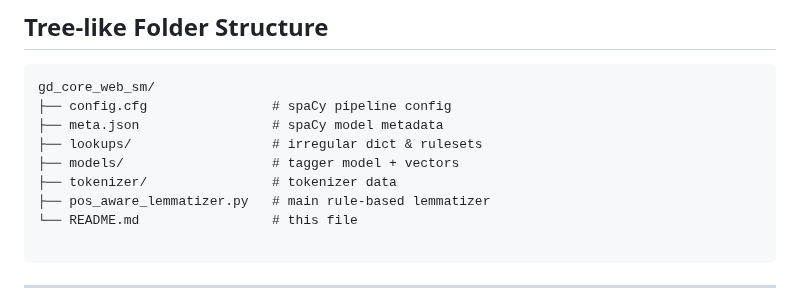
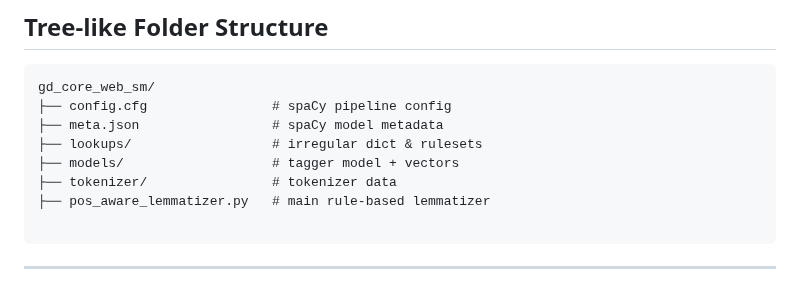
Before and after one commit to CSRI-2024/lemmatizer_gaelic, a Markdown page: README.md, the part around the change. Rendered like a GitHub page.

Commit message:
Remove README.md reference from file structure
Removed self-reference to README.md in file structure.

````diff
--- a/README.md
+++ b/README.md
@@ -54,7 +54,6 @@ gd_core_web_sm/
 ├── models/                   # tagger model + vectors
 ├── tokenizer/                # tokenizer data
 ├── pos_aware_lemmatizer.py   # main rule-based lemmatizer
-└── README.md                 # this file
 
 ```
 
````
